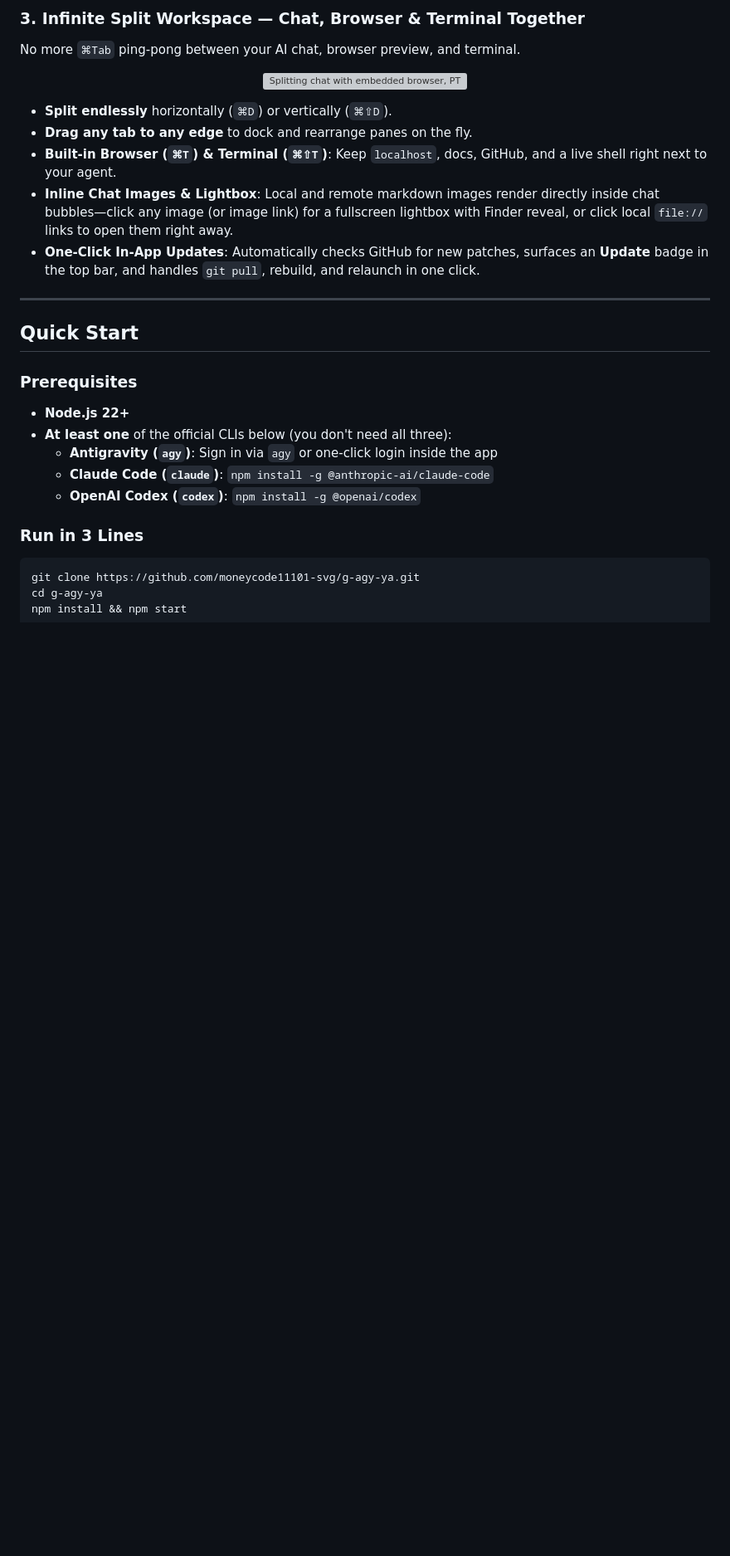
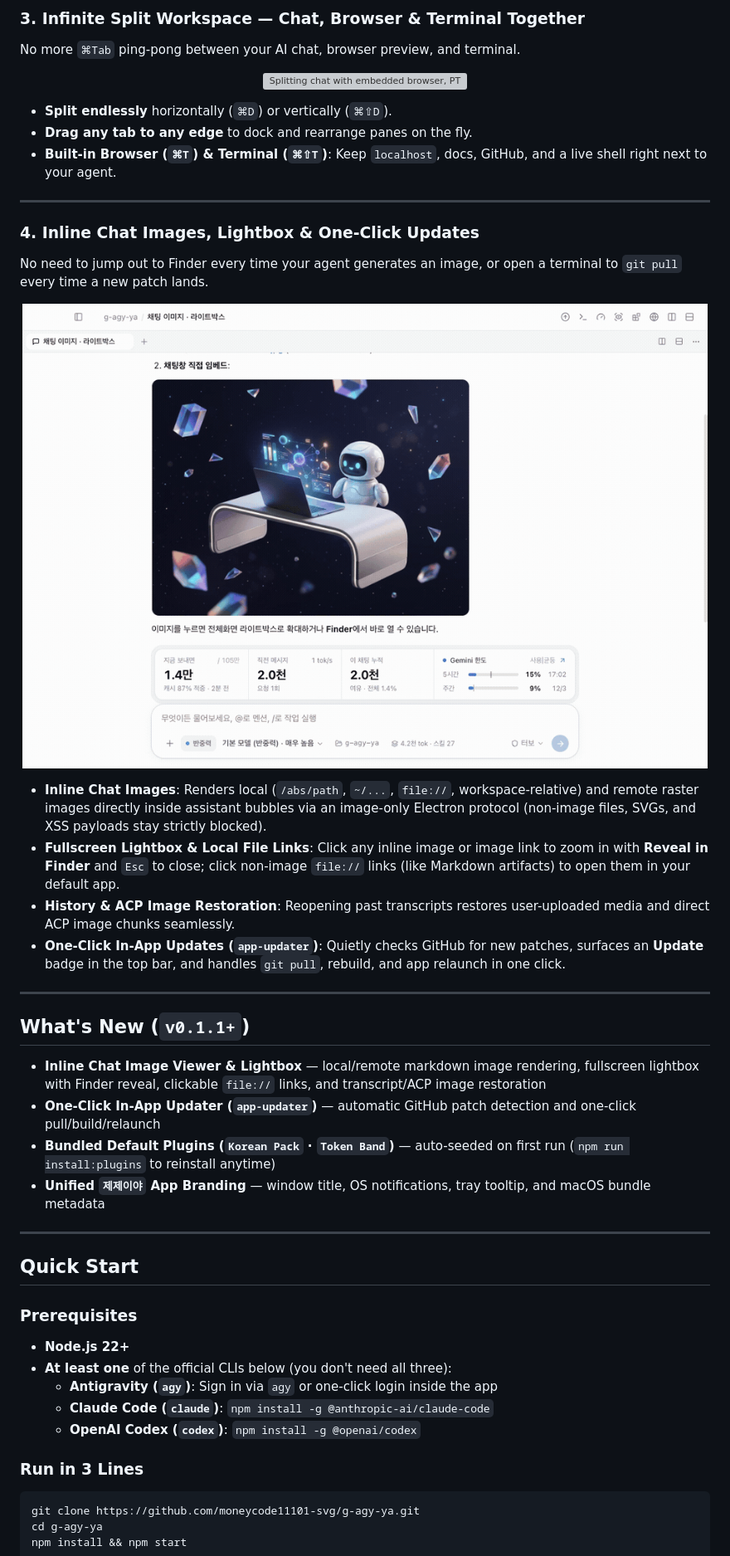
Before and after one commit to moneycode11101-svg/g-agy-ya, a Markdown page: README.en.md, the part around the change. Shown at 83% size. Drawn GitHub-style; pictures changed too: docs/demos/chat-image-lightbox.gif (added); blank space fills up the shorter version; grey boxes are pictures that could not be loaded.

```diff
--- a/README.en.md
+++ b/README.en.md
@@ -76,8 +76,30 @@ No more `⌘Tab` ping-pong between your AI chat, browser preview, and terminal.
 - **Split endlessly** horizontally (`⌘D`) or vertically (`⌘⇧D`).
 - **Drag any tab to any edge** to dock and rearrange panes on the fly.
 - **Built-in Browser (`⌘T`) & Terminal (`⌘⇧T`)**: Keep `localhost`, docs, GitHub, and a live shell right next to your agent.
-- **Inline Chat Images & Lightbox**: Local and remote markdown images render directly inside chat bubbles—click any image (or image link) for a fullscreen lightbox with Finder reveal, or click local `file://` links to open them right away.
-- **One-Click In-App Updates**: Automatically checks GitHub for new patches, surfaces an **Update** badge in the top bar, and handles `git pull`, rebuild, and relaunch in one click.
+
+---
+
+### 4. Inline Chat Images, Lightbox & One-Click Updates
+
+No need to jump out to Finder every time your agent generates an image, or open a terminal to `git pull` every time a new patch lands.
+
+<p align="center">
+  <img src="docs/demos/chat-image-lightbox.gif" alt="Inline local image rendering inside chat bubble and fullscreen lightbox preview with Finder reveal" width="100%" />
+</p>
+
+- **Inline Chat Images**: Renders local (`/abs/path`, `~/...`, `file://`, workspace-relative) and remote raster images directly inside assistant bubbles via an image-only Electron protocol (non-image files, SVGs, and XSS payloads stay strictly blocked).
+- **Fullscreen Lightbox & Local File Links**: Click any inline image or image link to zoom in with **Reveal in Finder** and `Esc` to close; click non-image `file://` links (like Markdown artifacts) to open them in your default app.
+- **History & ACP Image Restoration**: Reopening past transcripts restores user-uploaded media and direct ACP image chunks seamlessly.
+- **One-Click In-App Updates (`app-updater`)**: Quietly checks GitHub for new patches, surfaces an **Update** badge in the top bar, and handles `git pull`, rebuild, and app relaunch in one click.
+
+---
+
+## What's New (`v0.1.1+`)
+
+- **Inline Chat Image Viewer & Lightbox** — local/remote markdown image rendering, fullscreen lightbox with Finder reveal, clickable `file://` links, and transcript/ACP image restoration
+- **One-Click In-App Updater (`app-updater`)** — automatic GitHub patch detection and one-click pull/build/relaunch
+- **Bundled Default Plugins (`Korean Pack` · `Token Band`)** — auto-seeded on first run (`npm run install:plugins` to reinstall anytime)
+- **Unified `제제이야` App Branding** — window title, OS notifications, tray tooltip, and macOS bundle metadata
 
 ---
 
```
Also changed, not shown: README.md (+24 -2 lines).
